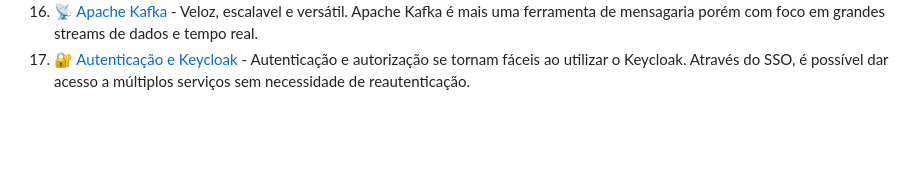
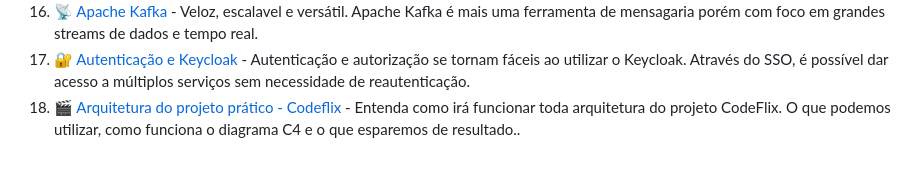
Before and after one commit to VinicciusSantos/FullCycle-3.0, a Markdown page: README.md, the part around the change. Rendered like a GitHub page; blank space fills up the shorter version.

Commit message:
📚 | direcionamento para a pagina do cap 17

```diff
--- a/README.md
+++ b/README.md
@@ -34,3 +34,4 @@
 15. 🐇 [RabbitMQ](./15%20|%20RabbitMQ%20🐇/README.md) - RabbitMQ é um dos sistemas de mensageria mais conhecidos, com intuito de facilitar a comunicação assíncrona de dados entre processos.
 16. 📡 [Apache Kafka](./16%20|%20Apache%20Kafka%20📡/README.md) - Veloz, escalavel e versátil. Apache Kafka é mais uma ferramenta de mensagaria porém com foco em grandes streams de dados e tempo real.
 17. 🔐 [Autenticação e Keycloak](./17%20|%20Autenticação%20e%20Keycloak%20🔐/README.md) - Autenticação e autorização se tornam fáceis ao utilizar o Keycloak. Através do SSO, é possível dar acesso a múltiplos serviços sem necessidade de reautenticação.
+18. 🎬 [Arquitetura do projeto prático - Codeflix](./18%20|%20Arquitetura%20do%20projeto%20prático%20-%20Codeflix%20🎬/README.md) - Entenda como irá funcionar toda arquitetura do projeto CodeFlix. O que podemos utilizar, como funciona o diagrama C4 e o que esparemos de resultado..
```
